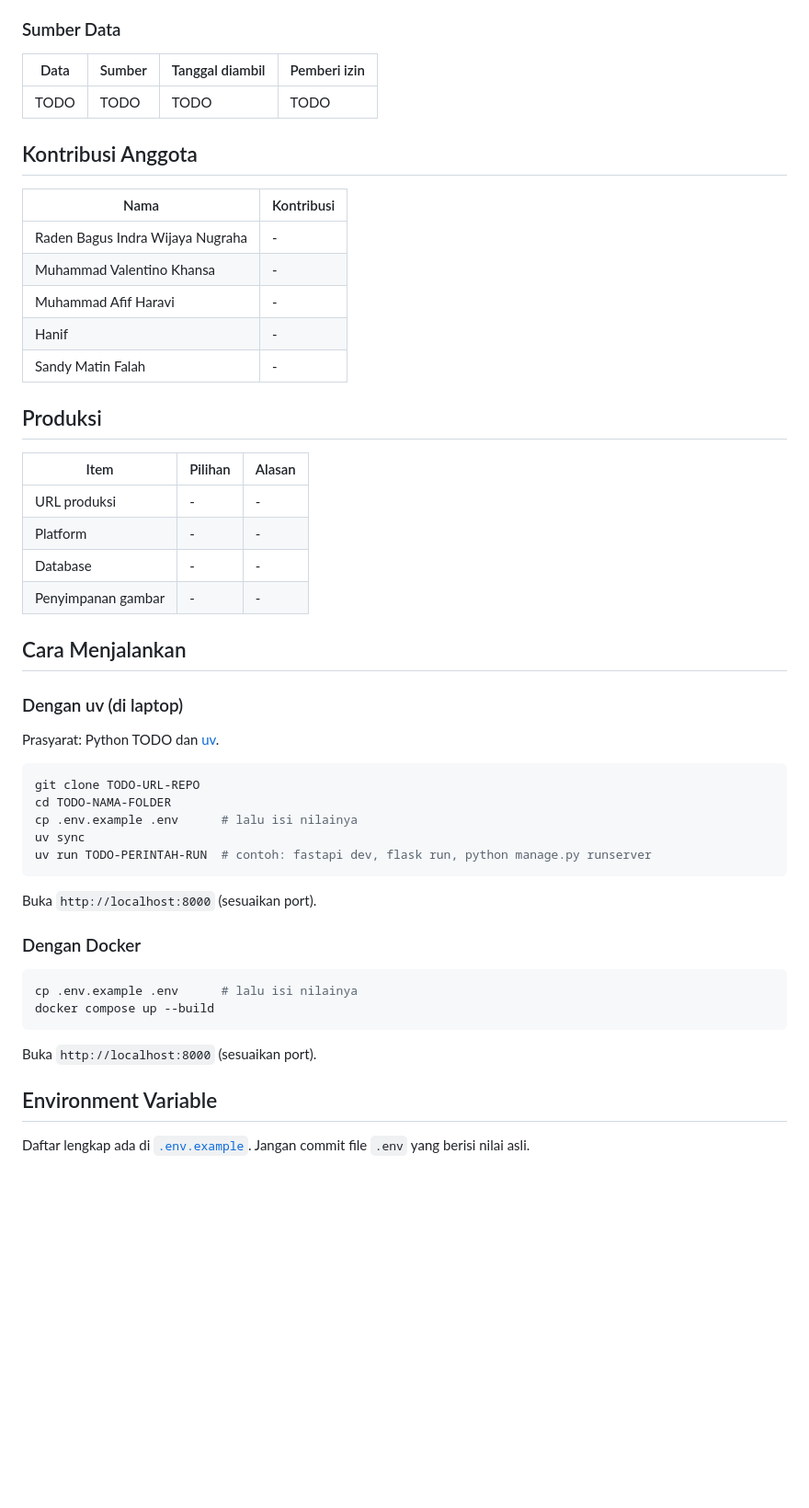
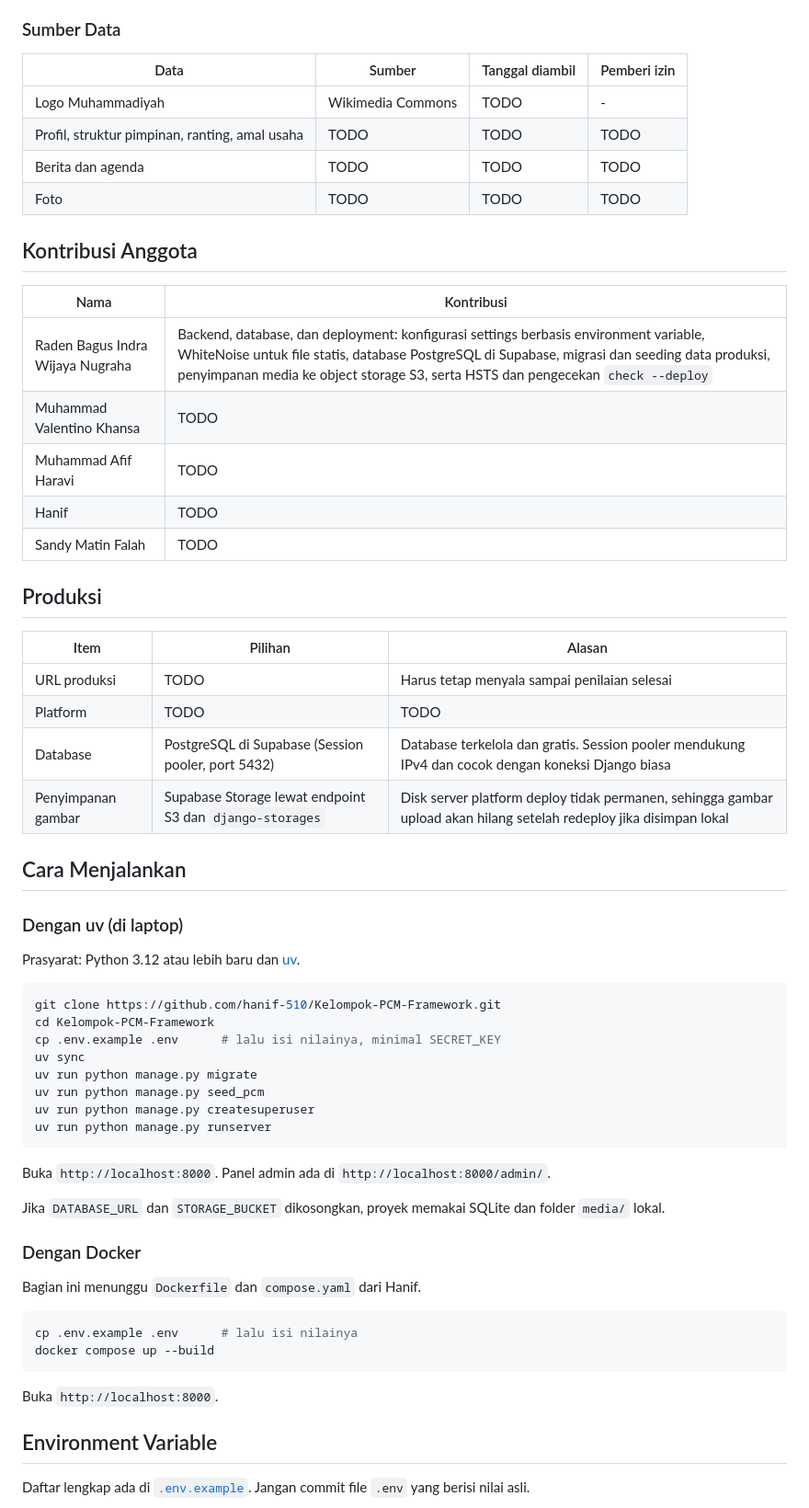
Before and after one commit to hanif-510/Kelompok-PCM-Framework, a Markdown page: README.md, the part around one of its changes. Shown at 92% size. Rendered like a GitHub page; blank space fills up the shorter version.

````diff
--- a/README.md
+++ b/README.md
@@ -22,54 +20,63 @@ Website resmi Pimpinan Cabang Muhammadiyah (PCM) Gatak, Kabupaten Sukoharjo, Jaw
 
 ### Sumber Data
 
-
 | Data | Sumber | Tanggal diambil | Pemberi izin |
 |------|--------|-----------------|--------------|
-| TODO | TODO | TODO | TODO |
+| Logo Muhammadiyah | Wikimedia Commons | TODO | - |
+| Profil, struktur pimpinan, ranting, amal usaha | TODO | TODO | TODO |
+| Berita dan agenda | TODO | TODO | TODO |
+| Foto | TODO | TODO | TODO |
 
 ## Kontribusi Anggota
 
 | Nama | Kontribusi |
 |------|------------|
-| Raden Bagus Indra Wijaya Nugraha | - |
-| Muhammad Valentino Khansa | - |
-| Muhammad Afif Haravi | - |
-| Hanif | - |
-| Sandy Matin Falah | - |
+| Raden Bagus Indra Wijaya Nugraha | Backend, database, dan deployment: konfigurasi settings berbasis environment variable, WhiteNoise untuk file statis, database PostgreSQL di Supabase, migrasi dan seeding data produksi, penyimpanan media ke object storage S3, serta HSTS dan pengecekan `check --deploy` |
+| Muhammad Valentino Khansa | TODO |
+| Muhammad Afif Haravi | TODO |
+| Hanif | TODO |
+| Sandy Matin Falah | TODO |
 
 ## Produksi
 
 | Item | Pilihan | Alasan |
 |------|---------|--------|
-| URL produksi | - | - |
-| Platform | - | - |
-| Database | - | - |
-| Penyimpanan gambar | - | - |
+| URL produksi | TODO | Harus tetap menyala sampai penilaian selesai |
+| Platform | TODO | TODO |
+| Database | PostgreSQL di Supabase (Session pooler, port 5432) | Database terkelola dan gratis. Session pooler mendukung IPv4 dan cocok dengan koneksi Django biasa |
+| Penyimpanan gambar | Supabase Storage lewat endpoint S3 dan `django-storages` | Disk server platform deploy tidak permanen, sehingga gambar upload akan hilang setelah redeploy jika disimpan lokal |
 
 ## Cara Menjalankan
 
 ### Dengan uv (di laptop)
 
-Prasyarat: Python TODO dan [uv](https://docs.astral.sh/uv/).
+Prasyarat: Python 3.12 atau lebih baru dan [uv](https://docs.astral.sh/uv/).
 
 ```bash
-git clone TODO-URL-REPO
-cd TODO-NAMA-FOLDER
-cp .env.example .env      # lalu isi nilainya
+git clone https://github.com/hanif-510/Kelompok-PCM-Framework.git
+cd Kelompok-PCM-Framework
+cp .env.example .env      # lalu isi nilainya, minimal SECRET_KEY
 uv sync
-uv run TODO-PERINTAH-RUN  # contoh: fastapi dev, flask run, python manage.py runserver
+uv run python manage.py migrate
+uv run python manage.py seed_pcm
+uv run python manage.py createsuperuser
+uv run python manage.py runserver
 ```
 
-Buka `http://localhost:8000` (sesuaikan port).
+Buka `http://localhost:8000`. Panel admin ada di `http://localhost:8000/admin/`.
+
+Jika `DATABASE_URL` dan `STORAGE_BUCKET` dikosongkan, proyek memakai SQLite dan folder `media/` lokal.
 
 ### Dengan Docker
+
+Bagian ini menunggu `Dockerfile` dan `compose.yaml` dari Hanif.
 
 ```bash
 cp .env.example .env      # lalu isi nilainya
 docker compose up --build
 ```
 
-Buka `http://localhost:8000` (sesuaikan port).
+Buka `http://localhost:8000`.
 
 ## Environment Variable
 
````
Also changed, not shown: other parts of README.md (+28 -20 lines).
